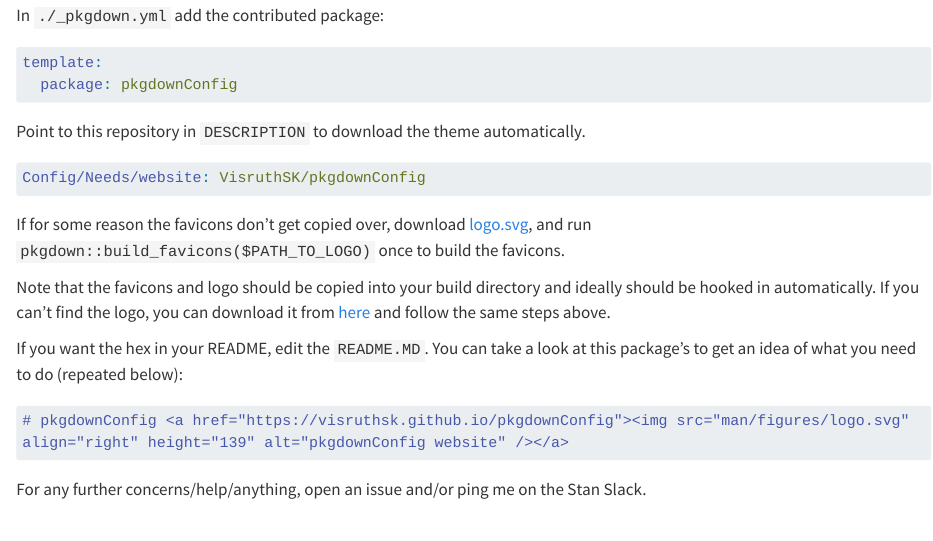
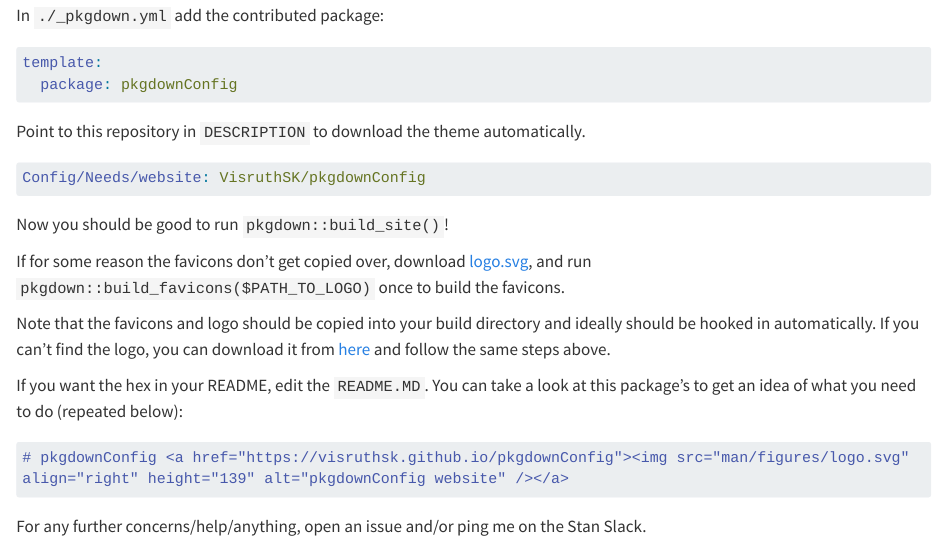
Before and after one commit to stan-dev/pkgdown-config, a Quarto document (vignettes/Setup.qmd): the page in a window 1100 px wide, from 160 px down. Rendered offline with R 4.5, knitr and Pandoc in place of Quarto, with nearby package versions; long lines of code are wrapped.

Commit message:
Update Setup.qmd

````diff
--- a/vignettes/Setup.qmd
+++ b/vignettes/Setup.qmd
@@ -29,6 +29,8 @@ Point to this repository in `DESCRIPTION` to download the theme automatically.
 Config/Needs/website: VisruthSK/pkgdownConfig
 ```
 
+Now you should be good to run `pkgdown::build_site()`!
+
 If for some reason the favicons don't get copied over, download [logo.svg](https://github.com/stan-dev/logos/blob/master/logo.svg), and run `pkgdown::build_favicons($PATH_TO_LOGO)` once to build the favicons.
 
 Note that the favicons and logo should be copied into your build directory and ideally should be hooked in automatically. If you can't find the logo, you can download it from [here](https://github.com/stan-dev/logos/blob/master/hex_stickers/stan_hex_cut.svg) and follow the same steps above.
````
